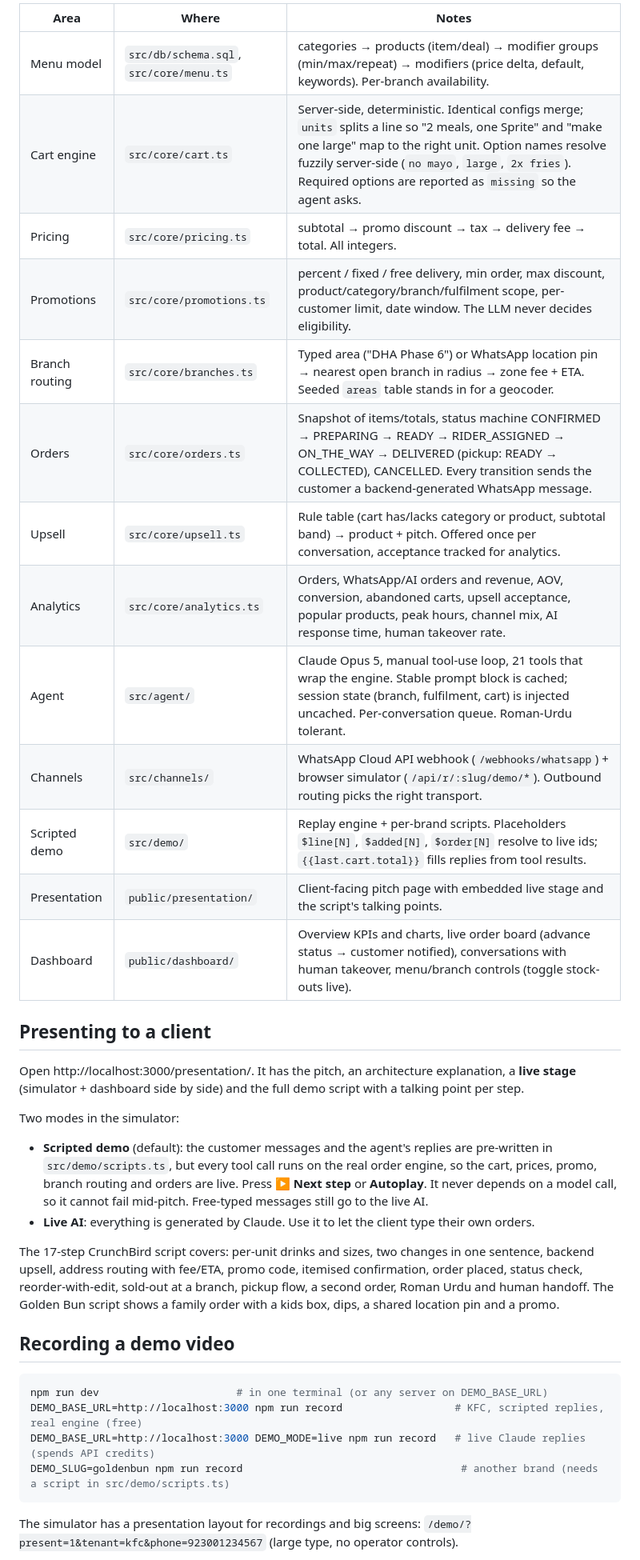
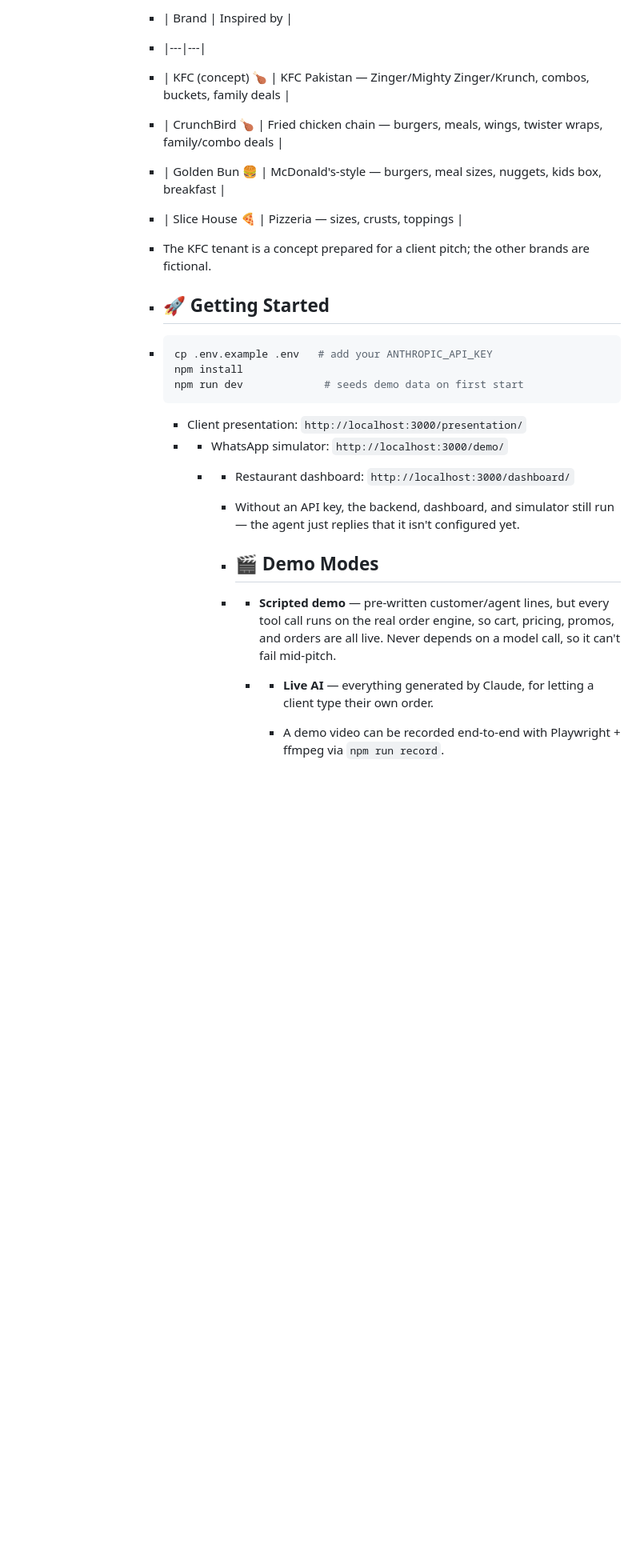
Before and after one commit to Sameer051022/order-taking-ai-bot, a Markdown page: README.md, the part around one of its changes. Shown at 80% size. GitHub-like rendering; blank space fills up the shorter version.

````diff
--- a/README.md
+++ b/README.md
@@ -38,39 +44,31 @@ Without an API key the backend, dashboard and simulator still run; the agent rep
 
-| Area | Where | Notes |
-|---|---|---|
-| Menu model | `src/db/schema.sql`, `src/core/menu.ts` | categories → products (item/deal) → modifier groups (min/max/repeat) → modifiers (price delta, default, keywords). Per-branch availability. |
-| Cart engine | `src/core/cart.ts` | Server-side, deterministic. Identical configs merge; `units` splits a line so "2 meals, one Sprite" and "make one large" map to the right unit. Option names resolve fuzzily server-side (`no mayo`, `large`, `2x fries`). Required options are reported as `missing` so the agent asks. |
-| Pricing | `src/core/pricing.ts` | subtotal → promo discount → tax → delivery fee → total. All integers. |
-| Promotions | `src/core/promotions.ts` | percent / fixed / free delivery, min order, max discount, product/category/branch/fulfilment scope, per-customer limit, date window. The LLM never decides eligibility. |
-| Branch routing | `src/core/branches.ts` | Typed area ("DHA Phase 6") or WhatsApp location pin → nearest open branch in radius → zone fee + ETA. Seeded `areas` table stands in for a geocoder. |
-| Orders | `src/core/orders.ts` | Snapshot of items/totals, status machine CONFIRMED → PREPARING → READY → RIDER_ASSIGNED → ON_THE_WAY → DELIVERED (pickup: READY → COLLECTED), CANCELLED. Every transition sends the customer a backend-generated WhatsApp message. |
-| Upsell | `src/core/upsell.ts` | Rule table (cart has/lacks category or product, subtotal band) → product + pitch. Offered once per conversation, acceptance tracked for analytics. |
-| Analytics | `src/core/analytics.ts` | Orders, WhatsApp/AI orders and revenue, AOV, conversion, abandoned carts, upsell acceptance, popular products, peak hours, channel mix, AI response time, human takeover rate. |
-| Agent | `src/agent/` | Claude Opus 5, manual tool-use loop, 21 tools that wrap the engine. Stable prompt block is cached; session state (branch, fulfilment, cart) is injected uncached. Per-conversation queue. Roman-Urdu tolerant. |
-| Channels | `src/channels/` | WhatsApp Cloud API webhook (`/webhooks/whatsapp`) + browser simulator (`/api/r/:slug/demo/*`). Outbound routing picks the right transport. |
-| Scripted demo | `src/demo/` | Replay engine + per-brand scripts. Placeholders `$line[N]`, `$added[N]`, `$order[N]` resolve to live ids; `{{last.cart.total}}` fills replies from tool results. |
-| Presentation | `public/presentation/` | Client-facing pitch page with embedded live stage and the script's talking points. |
-| Dashboard | `public/dashboard/` | Overview KPIs and charts, live order board (advance status → customer notified), conversations with human takeover, menu/branch controls (toggle stock-outs live). |
+          - | Brand | Inspired by |
+          - |---|---|
+          - | KFC (concept) 🍗 | KFC Pakistan — Zinger/Mighty Zinger/Krunch, combos, buckets, family deals |
+          - | CrunchBird 🍗 | Fried chicken chain — burgers, meals, wings, twister wraps, family/combo deals |
+          - | Golden Bun 🍔 | McDonald's-style — burgers, meal sizes, nuggets, kids box, breakfast |
+          - | Slice House 🍕 | Pizzeria — sizes, crusts, toppings |
 
-## Presenting to a client
+          - The KFC tenant is a concept prepared for a client pitch; the other brands are fictional.
 
-Open http://localhost:3000/presentation/. It has the pitch, an architecture explanation, a **live stage** (simulator + dashboard side by side) and the full demo script with a talking point per step.
+          - ## 🚀 Getting Started
 
-Two modes in the simulator:
+          - ```bash
+            cp .env.example .env   # add your ANTHROPIC_API_KEY
+            npm install
+            npm run dev             # seeds demo data on first start
+            ```
 
-- **Scripted demo** (default): the customer messages and the agent's replies are pre-written in `src/demo/scripts.ts`, but every tool call runs on the real order engine, so the cart, prices, promo, branch routing and orders are live. Press **▶ Next step** or **Autoplay**. It never depends on a model call, so it cannot fail mid-pitch. Free-typed messages still go to the live AI.
-- **Live AI**: everything is generated by Claude. Use it to let the client type their own orders.
+            - Client presentation: `http://localhost:3000/presentation/`
+            - - WhatsApp simulator: `http://localhost:3000/demo/`
+              - - Restaurant dashboard: `http://localhost:3000/dashboard/`
 
-The 17-step CrunchBird script covers: per-unit drinks and sizes, two changes in one sentence, backend upsell, address routing with fee/ETA, promo code, itemised confirmation, order placed, status check, reorder-with-edit, sold-out at a branch, pickup flow, a second order, Roman Urdu and human handoff. The Golden Bun script shows a family order with a kids box, dips, a shared location pin and a promo.
+                - Without an API key, the backend, dashboard, and simulator still run — the agent just replies that it isn't configured yet.
 
-## Recording a demo video
+                - ## 🎬 Demo Modes
 
-```bash
-npm run dev                      # in one terminal (or any server on DEMO_BASE_URL)
-DEMO_BASE_URL=http://localhost:3000 npm run record                  # KFC, scripted replies, real engine (free)
-DEMO_BASE_URL=http://localhost:3000 DEMO_MODE=live npm run record   # live Claude replies (spends API credits)
-DEMO_SLUG=goldenbun npm run record                                   # another brand (needs a script in src/demo/scripts.ts)
-```
+                - - **Scripted demo** — pre-written customer/agent lines, but every tool call runs on the real order engine, so cart, pricing, promos, and orders are all live. Never depends on a model call, so it can't fail mid-pitch.
+                  - - **Live AI** — everything generated by Claude, for letting a client type their own order.
 
-The simulator has a presentation layout for recordings and big screens: `/demo/?present=1&tenant=kfc&phone=923001234567` (large type, no operator controls).
+                    - A demo video can be recorded end-to-end with Playwright + ffmpeg via `npm run record`.
 
````
Also changed, not shown: other parts of README.md (+55 -77 lines).
